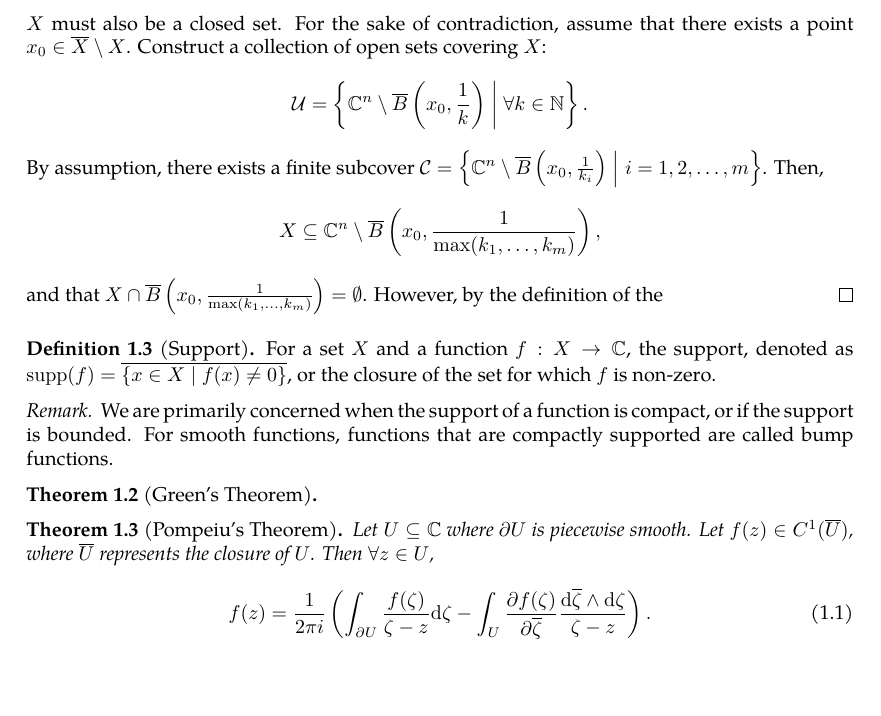
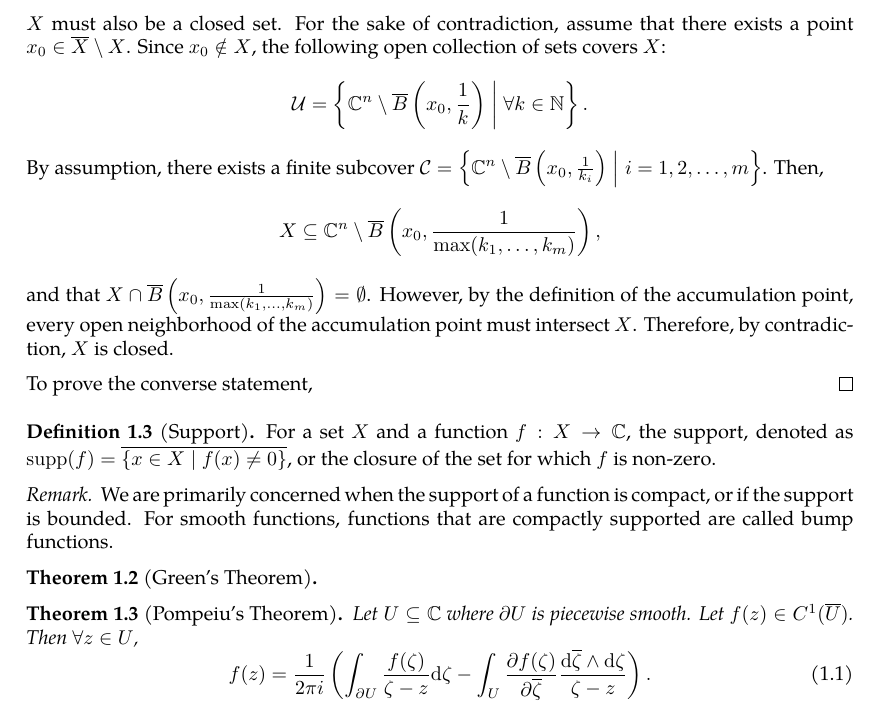
Before and after one commit to slipperking/complex-analysis-latex, a LaTeX document (main.tex): part of page 2 of 2, cut so that both start at the same text, the shorter picture padded with empty space. Compiled offline with pdfLaTeX.

Commit message:
overleaf_to_git (Fri May 16 17:39:31 2025 -0700): update main.tex from r472 to r479

```diff
--- a/main.tex
+++ b/main.tex
@@ -75,9 +75,11 @@ For a set $A\in\mathbb{C}^n$, define the closure of $A$, or $\overline{A}$ to be
 
     First we will show that $X$ is bounded. Suppose that $\forall R>0$, $\exists x\in X$ where $\|x\|>R$. Consider the collection of open sets \[\mathcal{U}=\{B(0,k)\mid \forall k\in\mathbb{N}\}\] where $B(a,b)$ is the open ball with radius $b$ centered at $a$. $\mathcal{U}$ forms an open cover of $X$. Then there exists a finite subcover $\{B(0,k_1),\ldots,B(0,k_m)\}$ covering $X$. Then, \[X\subseteq\bigcup_{i=1}^mB(0,k_i)=B(0,\max(k_1,\ldots k_m)).\] By contradiction, \(X\) must be bounded.
 
-    $X$ must also be a closed set. For the sake of contradiction, assume that there exists a point $x_0\in\overline{X}\setminus X$. Construct a collection of open sets covering $X$:
+    $X$ must also be a closed set. For the sake of contradiction, assume that there exists a point $x_0\in\overline{X}\setminus X$. Since \(x_0\notin X\), the following open collection of sets covers $X$:
     \[\mathcal{U}=\left\{\mathbb{C}^n\setminus\overline{B}\left(x_0,\frac{1}{k}\right)\;\middle|\; \forall k\in\mathbb{N}\right\}.\] By assumption, there exists a finite subcover \(\mathcal{C}=\left\{\mathbb{C}^n\setminus\overline{B}\left(x_0,\frac{1}{k_i}\right)\;\middle|\; i=1,2,\ldots,m\right\}\). Then, \[X\subseteq\mathbb{C}^n\setminus\overline{B}\left(x_0,\frac{1}{\max(k_1,\ldots,k_m)}\right),\]
-    and that $X\cap\overline{B}\left(x_0,\frac{1}{\max(k_1,\ldots,k_m)}\right)=\emptyset$. However, by the definition of the
+    and that $X\cap\overline{B}\left(x_0,\frac{1}{\max(k_1,\ldots,k_m)}\right)=\emptyset$. However, by the definition of the accumulation point, every open neighborhood of the accumulation point must intersect $X$. Therefore, by contradiction, $X$ is closed.
+
+    To prove the converse statement,
 \end{proof}
 \begin{definition}[Support]\label{def:support}
     For a set $X$ and a function $f:X\to\mathbb{C}$, the support, denoted as \(\supp(f)=\overline{\{x\in X\mid f(x)\neq 0\}}\), or the closure of the set for which $f$ is non-zero.
@@ -89,7 +91,7 @@ For a set $A\in\mathbb{C}^n$, define the closure of $A$, or $\overline{A}$ to be
 
 \end{theorem}
 \begin{theorem}[Pompeiu's Theorem]\label{theorem:pompeiu}
-    Let \(U\subseteq\mathbb{C}\) where $\partial U$ is piecewise smooth. Let \(f(z)\in C^1(\overline{U})\), where $\overline{U}$ represents the closure of \(U\). Then $\forall z\in U$, \begin{equation}
+    Let \(U\subseteq\mathbb{C}\) where $\partial U$ is piecewise smooth. Let \(f(z)\in C^1(\overline{U})\). Then $\forall z\in U$, \begin{equation}
         f(z)=\frac{1}{2\pi i}\left(\int_{\partial U}\frac{f(\zeta)}{\zeta-z}\dd\zeta-\int_{U}\frac{\partial f(\zeta)}{\partial\overline{\zeta}}\frac{\dd\overline{\zeta}\wedge \dd\zeta}{\zeta-z}\right).
     \end{equation}
 \end{theorem}
```
